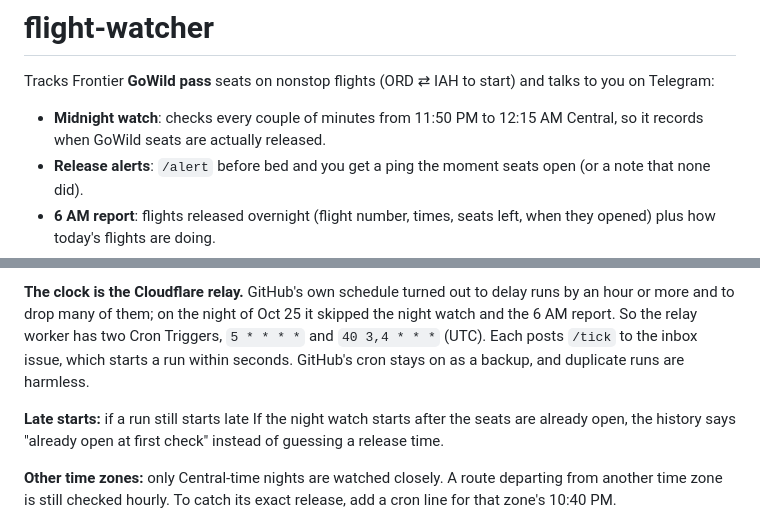
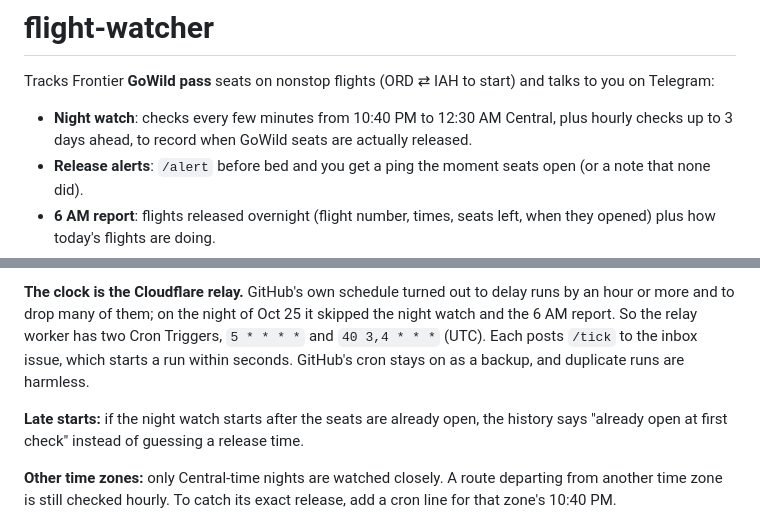
Before and after one commit to adambabin/flight-watcher, a Markdown page: README.md, 2 parts joined by grey strips. GitHub-like rendering.

```diff
--- a/README.md
+++ b/README.md
@@ -2,7 +2,7 @@
 
 Tracks Frontier **GoWild pass** seats on nonstop flights (ORD ⇄ IAH to start) and talks to you on Telegram:
 
-- **Midnight watch**: checks every couple of minutes from 11:50 PM to 12:15 AM Central, so it records when GoWild seats are actually released.
+- **Night watch**: checks every few minutes from 10:40 PM to 12:30 AM Central, plus hourly checks up to 3 days ahead, to record when GoWild seats are actually released.
 - **Release alerts**: `/alert` before bed and you get a ping the moment seats open (or a note that none did).
 - **6 AM report**: flights released overnight (flight number, times, seats left, when they opened) plus how today's flights are doing.
 - **History**: when each flight's GoWild seats opened, sold out, or reopened, kept as JSON on the `state` branch.
@@ -96,7 +96,7 @@ The repo is **public**, so GitHub Actions minutes are free and unlimited. Your s
 
 **The clock is the Cloudflare relay.** GitHub's own schedule turned out to delay runs by an hour or more and to drop many of them; on the night of Oct 25 it skipped the night watch and the 6 AM report. So the relay worker has two Cron Triggers, `5 * * * *` and `40 3,4 * * *` (UTC). Each posts `/tick` to the inbox issue, which starts a run within seconds. GitHub's cron stays on as a backup, and duplicate runs are harmless.
 
-**Late starts:** if a run still starts late If the night watch starts after the seats are already open, the history says "already open at first check" instead of guessing a release time.
+**Late starts:** if the night watch starts after the seats are already open, the history says "already open at first check" instead of guessing a release time.
 
 **Other time zones:** only Central-time nights are watched closely. A route departing from another time zone is still checked hourly. To catch its exact release, add a cron line for that zone's 10:40 PM.
 
```
Also changed, not shown: CLAUDE.md (+18 -3 lines).
